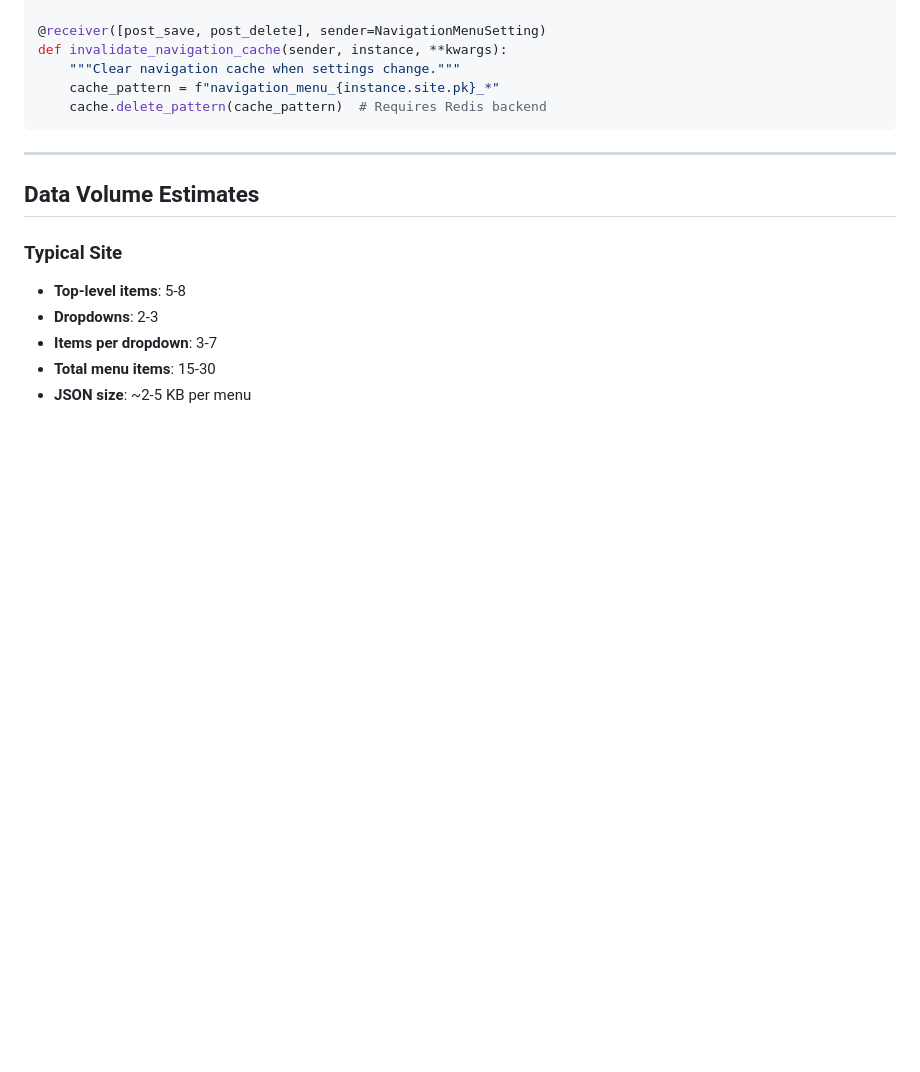
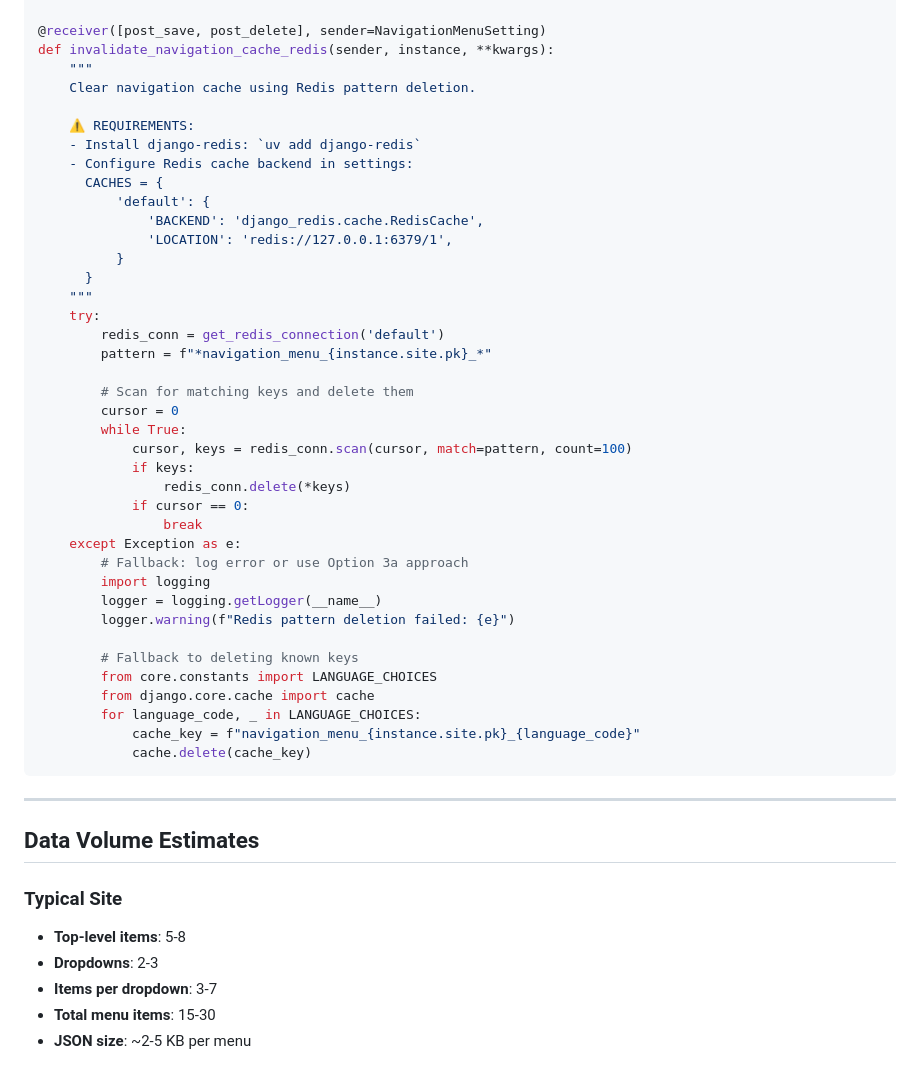
Before and after one commit to WesternFriend/QuakerCMS, a Markdown page: specs/002-nav-menu-system/data-model.md, the part around the change printed below. Drawn GitHub-style; blank space fills up the shorter version.

````diff
--- a/specs/002-nav-menu-system/data-model.md
+++ b/specs/002-nav-menu-system/data-model.md
@@ -518,10 +589,44 @@ from django.dispatch import receiver
 from navigation.models import NavigationMenuSetting
 
 @receiver([post_save, post_delete], sender=NavigationMenuSetting)
-def invalidate_navigation_cache(sender, instance, **kwargs):
-    """Clear navigation cache when settings change."""
-    cache_pattern = f"navigation_menu_{instance.site.pk}_*"
-    cache.delete_pattern(cache_pattern)  # Requires Redis backend
+def invalidate_navigation_cache_redis(sender, instance, **kwargs):
+    """
+    Clear navigation cache using Redis pattern deletion.
+
+    ⚠️ REQUIREMENTS:
+    - Install django-redis: `uv add django-redis`
+    - Configure Redis cache backend in settings:
+      CACHES = {
+          'default': {
+              'BACKEND': 'django_redis.cache.RedisCache',
+              'LOCATION': 'redis://127.0.0.1:6379/1',
+          }
+      }
+    """
+    try:
+        redis_conn = get_redis_connection('default')
+        pattern = f"*navigation_menu_{instance.site.pk}_*"
+
+        # Scan for matching keys and delete them
+        cursor = 0
+        while True:
+            cursor, keys = redis_conn.scan(cursor, match=pattern, count=100)
+            if keys:
+                redis_conn.delete(*keys)
+            if cursor == 0:
+                break
+    except Exception as e:
+        # Fallback: log error or use Option 3a approach
+        import logging
+        logger = logging.getLogger(__name__)
+        logger.warning(f"Redis pattern deletion failed: {e}")
+
+        # Fallback to deleting known keys
+        from core.constants import LANGUAGE_CHOICES
+        from django.core.cache import cache
+        for language_code, _ in LANGUAGE_CHOICES:
+            cache_key = f"navigation_menu_{instance.site.pk}_{language_code}"
+            cache.delete(cache_key)
 ```
 
 ---
````
Also changed, not shown: other parts of specs/002-nav-menu-system/data-model.md (+73 -2 lines).
